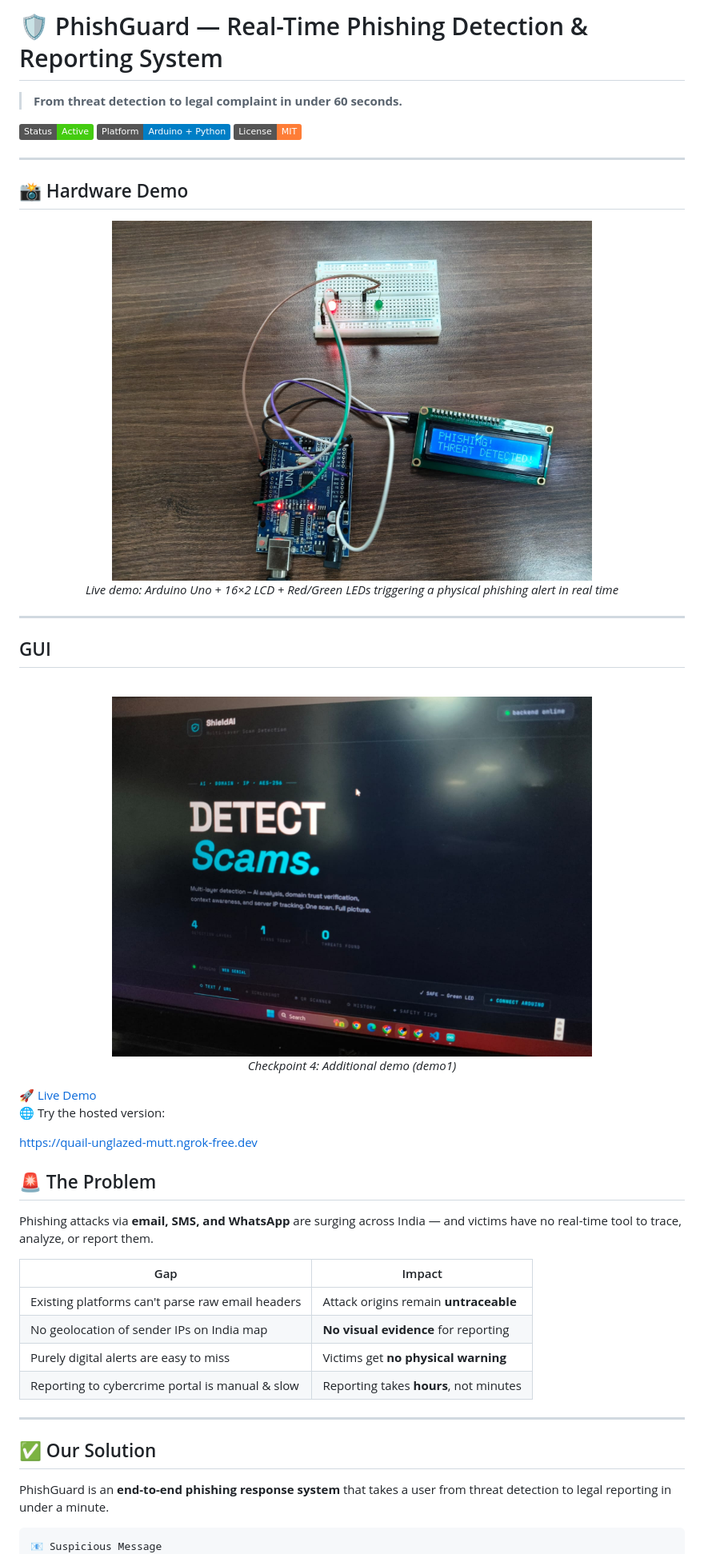
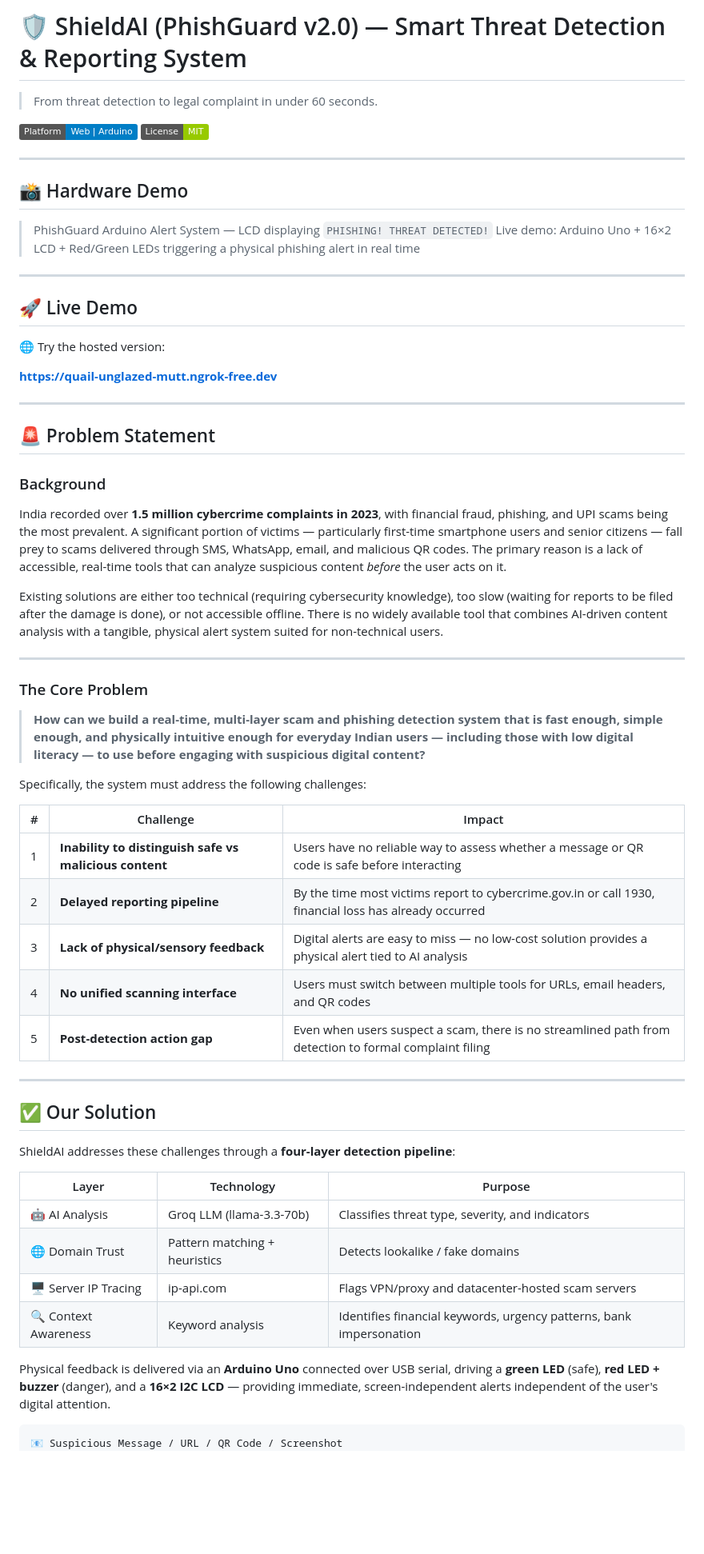
Before and after one commit to juwayriyah9114/hackaholics, a Markdown page: progress.md, the part around one of its changes. Shown at 80% size. GitHub-like rendering; badges without logos; blank space fills up the shorter version.

````diff
--- a/progress.md
+++ b/progress.md
@@ -1,59 +1,62 @@
-# 🛡️ PhishGuard — Real-Time Phishing Detection & Reporting System
+# 🛡️ ShieldAI (PhishGuard v2.0) — Smart Threat Detection & Reporting System
+> From threat detection to legal complaint in under 60 seconds.
 
-> **From threat detection to legal complaint in under 60 seconds.**
-
-![PhishGuard Banner](https://img.shields.io/badge/Status-Active-brightgreen) ![Platform](https://img.shields.io/badge/Platform-Arduino%20%2B%20Python-blue) ![License](https://img.shields.io/badge/License-MIT-orange)
+![Platform](https://img.shields.io/badge/Platform-Web%20%7C%20Arduino-blue) ![License](https://img.shields.io/badge/License-MIT-green)
 
 ---
 
 ## 📸 Hardware Demo
-
-<p align="center">
-  <img src="assets/demo.jpeg" width="600" alt="PhishGuard Arduino Alert System — LCD displaying PHISHING! THREAT DETECTED!" />
-  <br/>
-  <em>Live demo: Arduino Uno + 16×2 LCD + Red/Green LEDs triggering a physical phishing alert in real time</em>
-</p>
+> PhishGuard Arduino Alert System — LCD displaying `PHISHING! THREAT DETECTED!`
+> Live demo: Arduino Uno + 16×2 LCD + Red/Green LEDs triggering a physical phishing alert in real time
 
 ---
-## GUI
 
-<br/>
+## 🚀 Live Demo
+🌐 Try the hosted version:
 
-<p align="center">
-  <img src="assets/demo1.jpeg" width="600" alt="PhishGuard Additional Demo View" />
-  <br/>
-  <em>Checkpoint 4: Additional demo (demo1)</em>
-</p>
-<a href="https://quail-unglazed-mutt.ngrok-free.dev" target="_blank" class="btn">
-    🚀 Live Demo
-</a>
-</div>
-<!-- 🌐 Live Demo Section -->
-<div style="margin-top:20px; padding:15px; background:#020617; border-radius:10px; text-align:center;">
-    <p>🌐 Try the hosted version:</p>
-    <a href="https://quail-unglazed-mutt.ngrok-free.dev" target="_blank"
-       style="color:#22c55e; font-weight:bold;">
-        https://quail-unglazed-mutt.ngrok-free.dev
-    </a>
-</div>
+**https://quail-unglazed-mutt.ngrok-free.dev**
 
-## 🚨 The Problem
+---
 
-Phishing attacks via **email, SMS, and WhatsApp** are surging across India — and victims have no real-time tool to trace, analyze, or report them.
+## 🚨 Problem Statement
 
-| Gap | Impact |
-|-----|--------|
-| Existing platforms can't parse raw email headers | Attack origins remain **untraceable** |
-| No geolocation of sender IPs on India map | **No visual evidence** for reporting |
-| Purely digital alerts are easy to miss | Victims get **no physical warning** |
-| Reporting to cybercrime portal is manual & slow | Reporting takes **hours**, not minutes |
+### Background
+
+India recorded over **1.5 million cybercrime complaints in 2023**, with financial fraud, phishing, and UPI scams being the most prevalent. A significant portion of victims — particularly first-time smartphone users and senior citizens — fall prey to scams delivered through SMS, WhatsApp, email, and malicious QR codes. The primary reason is a lack of accessible, real-time tools that can analyze suspicious content *before* the user acts on it.
+
+Existing solutions are either too technical (requiring cybersecurity knowledge), too slow (waiting for reports to be filed after the damage is done), or not accessible offline. There is no widely available tool that combines AI-driven content analysis with a tangible, physical alert system suited for non-technical users.
+
+---
+
+### The Core Problem
+
+> **How can we build a real-time, multi-layer scam and phishing detection system that is fast enough, simple enough, and physically intuitive enough for everyday Indian users — including those with low digital literacy — to use before engaging with suspicious digital content?**
+
+Specifically, the system must address the following challenges:
+
+| # | Challenge | Impact |
+|---|---|---|
+| 1 | **Inability to distinguish safe vs malicious content** | Users have no reliable way to assess whether a message or QR code is safe before interacting |
+| 2 | **Delayed reporting pipeline** | By the time most victims report to cybercrime.gov.in or call 1930, financial loss has already occurred |
+| 3 | **Lack of physical/sensory feedback** | Digital alerts are easy to miss — no low-cost solution provides a physical alert tied to AI analysis |
+| 4 | **No unified scanning interface** | Users must switch between multiple tools for URLs, email headers, and QR codes |
+| 5 | **Post-detection action gap** | Even when users suspect a scam, there is no streamlined path from detection to formal complaint filing |
 
 ---
 
 ## ✅ Our Solution
 
-PhishGuard is an **end-to-end phishing response system** that takes a user from threat detection to legal reporting in under a minute.
+ShieldAI addresses these challenges through a **four-layer detection pipeline**:
+
+| Layer | Technology | Purpose |
+|---|---|---|
+| 🤖 AI Analysis | Groq LLM (llama-3.3-70b) | Classifies threat type, severity, and indicators |
+| 🌐 Domain Trust | Pattern matching + heuristics | Detects lookalike / fake domains |
+| 🖥️ Server IP Tracing | ip-api.com | Flags VPN/proxy and datacenter-hosted scam servers |
+| 🔍 Context Awareness | Keyword analysis | Identifies financial keywords, urgency patterns, bank impersonation |
+
+Physical feedback is delivered via an **Arduino Uno** connected over USB serial, driving a **green LED** (safe), **red LED + buzzer** (danger), and a **16×2 I2C LCD** — providing immediate, screen-independent alerts independent of the user's digital attention.
 
 ```
-📧 Suspicious Message
+📧 Suspicious Message / URL / QR Code / Screenshot
         ↓
````
Also changed, not shown: other parts of progress.md (+87 -21 lines).
